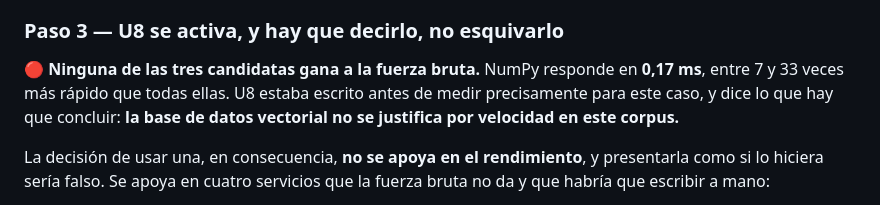
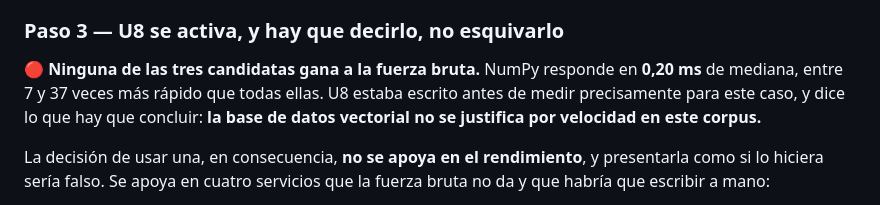
Before and after one commit to samubp10/tfg-recomendador-uja, a Markdown page: docs/adr/adr-0004-base-vectorial.md, the part around the change. GitHub-like rendering.

Commit message:
docs(IT-52): la latencia de NumPy del ADR-0004 igual que su bloque de resultados
El texto decía 0,17 ms y entre 7 y 33 veces, de otra pasada; el bloque automático da 0,20 ms de mediana, y con las medianas de las tres candidatas (1,43; 5,62 y 7,35 ms) el factor va de 7 a 37.

```diff
--- a/docs/adr/adr-0004-base-vectorial.md
+++ b/docs/adr/adr-0004-base-vectorial.md
@@ -400,7 +400,7 @@ holgura.
 ### Paso 3 — U8 se activa, y hay que decirlo, no esquivarlo
 
 🔴 **Ninguna de las tres candidatas gana a la fuerza bruta.** NumPy responde en
-**0,17 ms**, entre 7 y 33 veces más rápido que todas ellas. U8 estaba escrito
+**0,20 ms** de mediana, entre 7 y 37 veces más rápido que todas ellas. U8 estaba escrito
 antes de medir precisamente para este caso, y dice lo que hay que concluir: **la
 base de datos vectorial no se justifica por velocidad en este corpus.**
 
```
